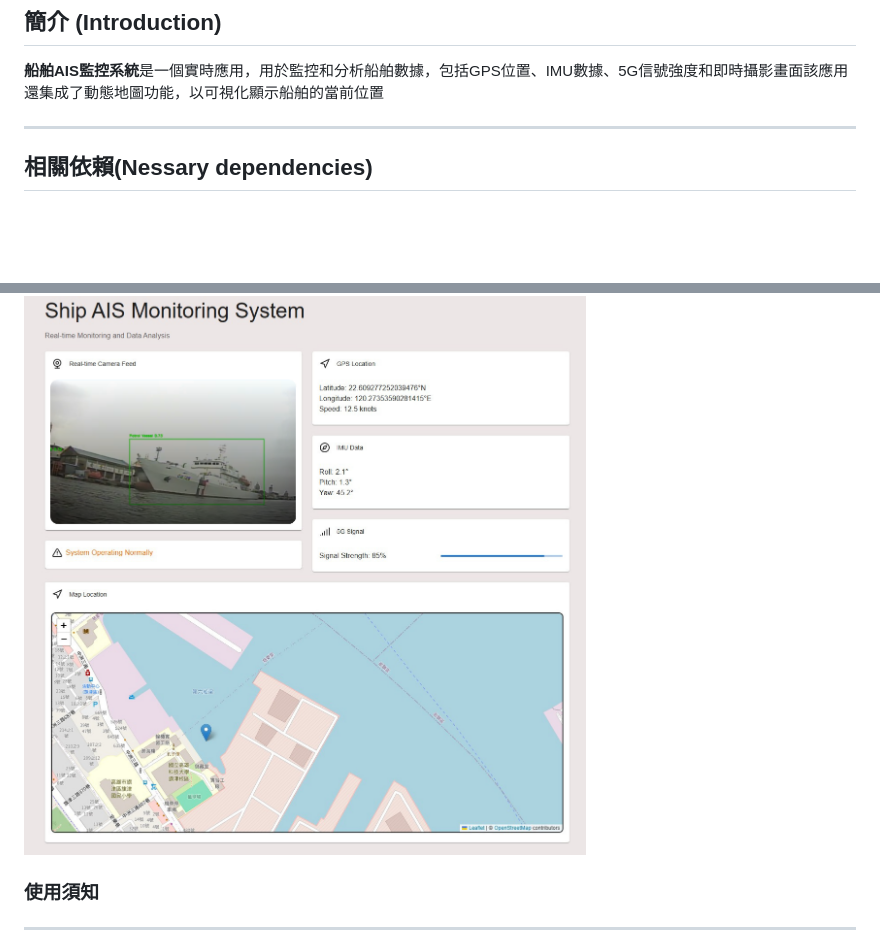
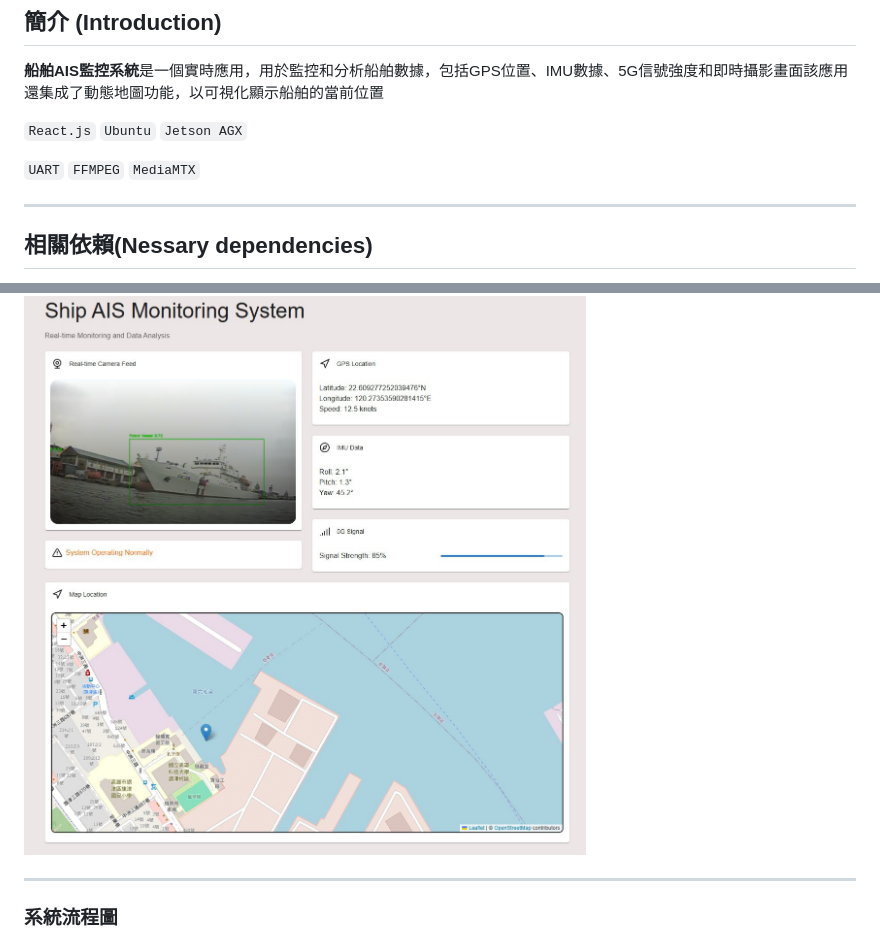
Before and after one commit to ImChouOWO/Smart-Ship-Automatic-Identification-System, a Markdown page: README.md, 2 parts joined by grey strips. GitHub-like rendering; blank space fills up the shorter version.

```diff
--- a/README.md
+++ b/README.md
@@ -6,6 +6,12 @@
 
 ## 簡介 (Introduction)
 **船舶AIS監控系統**是一個實時應用，用於監控和分析船舶數據，包括GPS位置、IMU數據、5G信號強度和即時攝影畫面該應用還集成了動態地圖功能，以可視化顯示船舶的當前位置
+
+
+
+`React.js` `Ubuntu` `Jetson AGX`
+
+`UART` `FFMPEG` `MediaMTX`
 
 ---
 
@@ -274,8 +343,9 @@ sudo udevadm trigger
 
 ![demo](front/img/AIS.png)
 
-### 使用須知
 ---
+
+### 系統流程圖
 
 ![workflow](pic/img/WorkFlow.jpg)
 
```
Also changed, not shown: other parts of README.md (+63 -0 lines).
